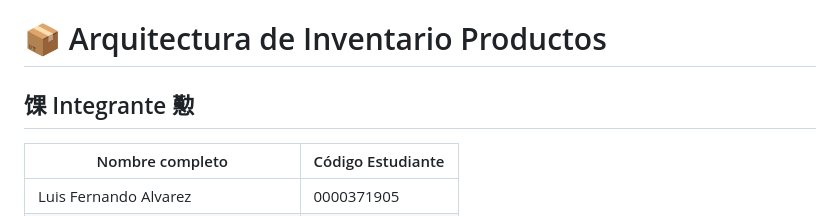
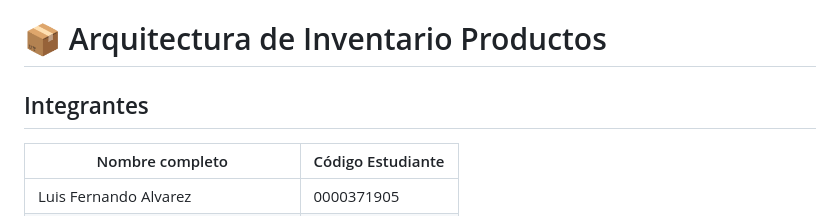
Before and after one commit to earamirez190/maestria-inventario-products, a Markdown page: README.md, the part around the change. Drawn GitHub-style.

Commit message:
Actualizar Readme

```diff
--- a/README.md
+++ b/README.md
@@ -1,6 +1,6 @@
 # 📦 Arquitectura de Inventario Productos
 
-## 馃 Integrante 懃
+##  Integrantes
 
 | Nombre completo                  | Código Estudiante |
 |----------------------------------|-------------------|
```
